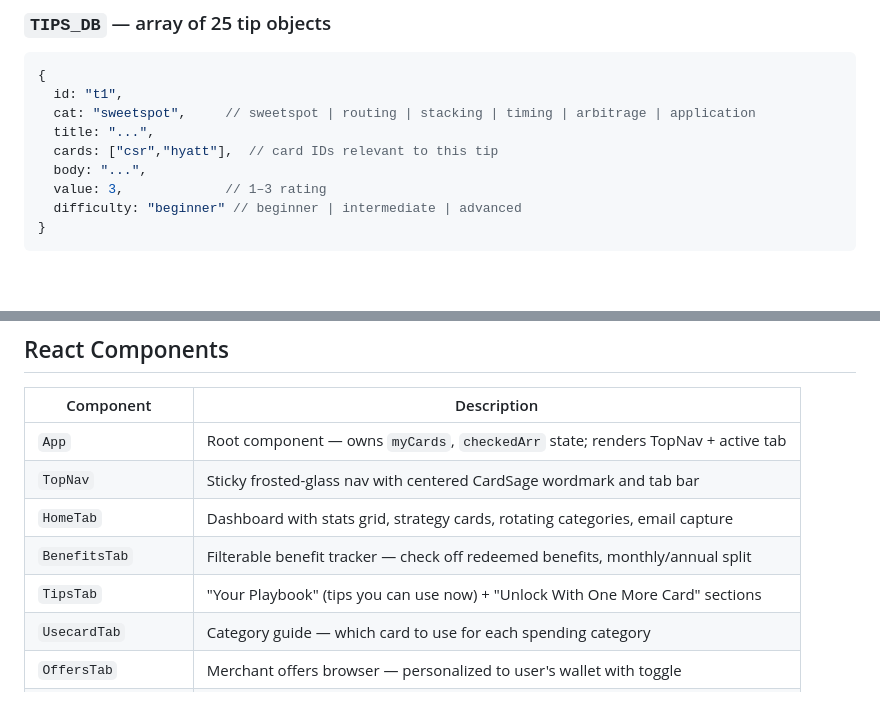
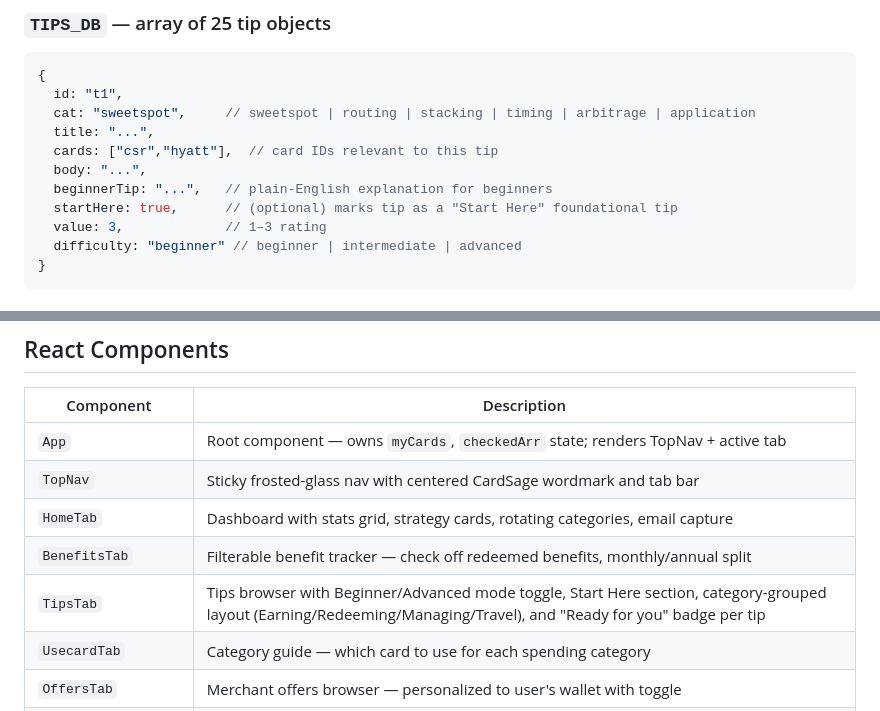
Before and after one commit to skellycube-svg/cardsage, a Markdown page: CLAUDE.md, 2 parts joined by grey strips. Rendered like a GitHub page; blank space fills up the shorter version.

Commit message:
docs: update TipsTab description, TIPS_DB schema, and spec layout note
Co-Authored-By: Claude Sonnet 4.6 <noreply@anthropic.com>

```diff
--- a/CLAUDE.md
+++ b/CLAUDE.md
@@ -95,6 +95,8 @@ CardSage/
   title: "...",
   cards: ["csr","hyatt"],  // card IDs relevant to this tip
   body: "...",
+  beginnerTip: "...",   // plain-English explanation for beginners
+  startHere: true,      // (optional) marks tip as a "Start Here" foundational tip
   value: 3,             // 1–3 rating
   difficulty: "beginner" // beginner | intermediate | advanced
 }
@@ -139,7 +141,7 @@ Returns integer days until a given date string. Used for benefit reset countdown
 | `TopNav` | Sticky frosted-glass nav with centered CardSage wordmark and tab bar |
 | `HomeTab` | Dashboard with stats grid, strategy cards, rotating categories, email capture |
 | `BenefitsTab` | Filterable benefit tracker — check off redeemed benefits, monthly/annual split |
-| `TipsTab` | "Your Playbook" (tips you can use now) + "Unlock With One More Card" sections |
+| `TipsTab` | Tips browser with Beginner/Advanced mode toggle, Start Here section, category-grouped layout (Earning/Redeeming/Managing/Travel), and "Ready for you" badge per tip |
 | `UsecardTab` | Category guide — which card to use for each spending category |
 | `OffersTab` | Merchant offers browser — personalized to user's wallet with toggle |
 | `QuizTab` | 5-question card finder quiz with animated transitions and localStorage persistence |
```
Also changed, not shown: 1 other file.
